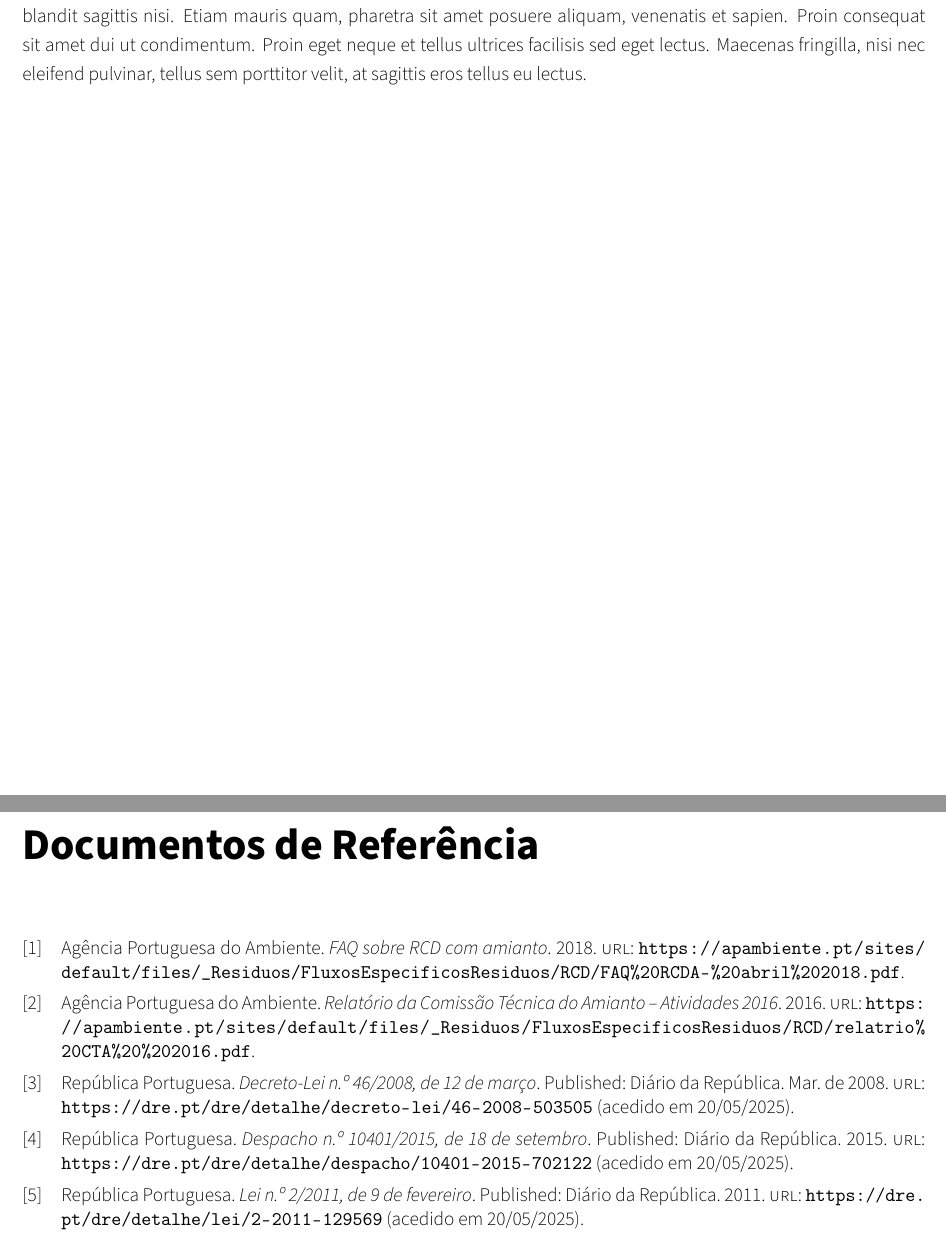
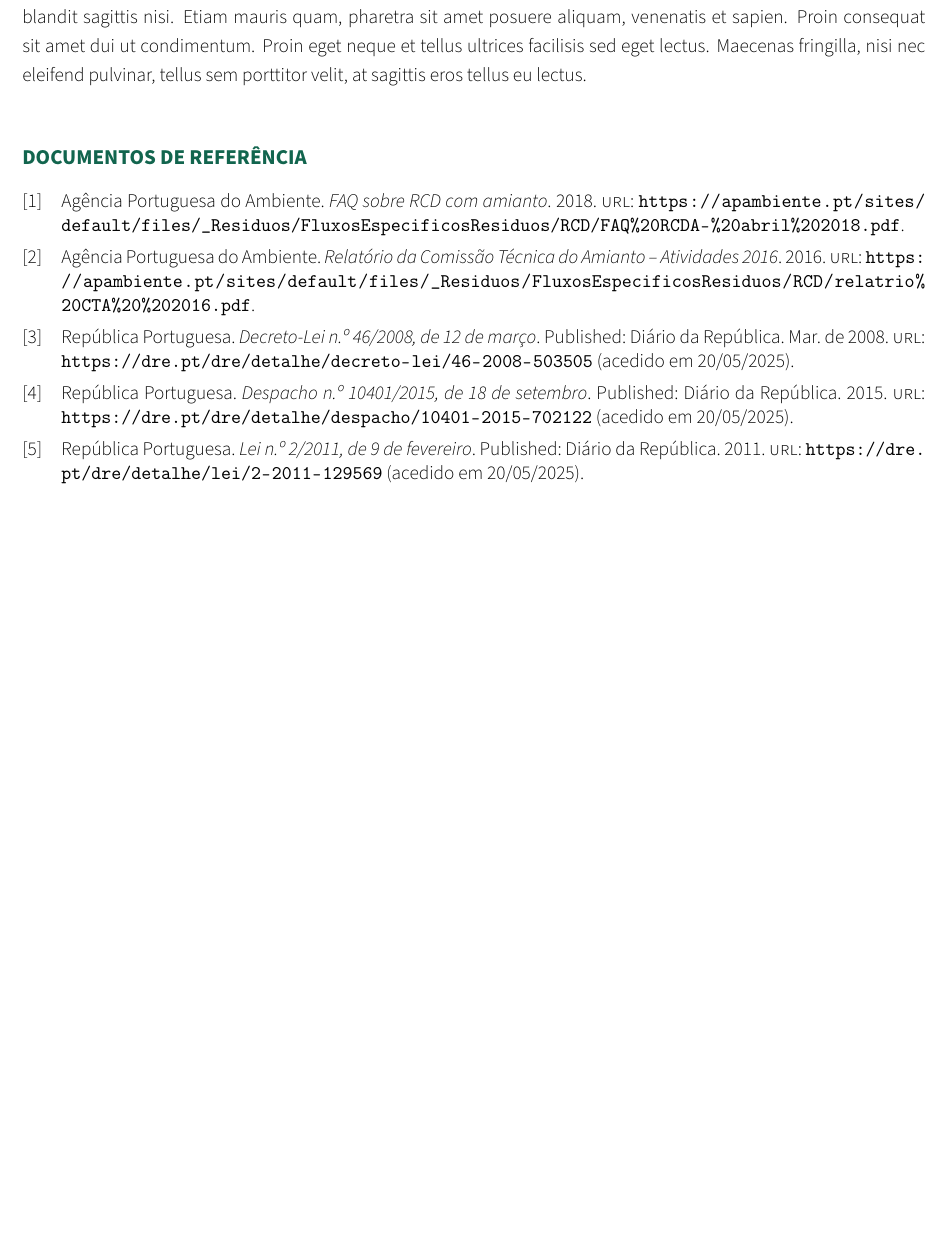
Before and after one commit to DSPP-Oeste/P001.2025, a LaTeX document (main.tex): two parts of pages 9 and 10 of 15 before the commit and part of page 9 of 14 after it, the two joined at a grey line, cut so that both start at the same text, the shorter picture padded with empty space. Compiled offline with pdfLaTeX.

Commit message:
Corrigido bug relativo aos links do TOC não estarem a funcionar correctamente

```diff
--- a/main.tex
+++ b/main.tex
@@ -374,12 +373,17 @@ E-mail: dsppoeste@ulso.min-saude.pt\\
 
 \begin{onehalfspace}
     \setlist{topsep=1em, itemsep=1em}
+    \let\oldsection\section
+    \renewcommand{\section}{\phantomsection\oldsection}
+    \let\oldsubsection\subsection
+    \renewcommand{\subsection}{\phantomsection\oldsubsection}
     \input{conteudo}
 \end{onehalfspace}
 
 %%%%%%%%%%%%%%%%%%%%%%%%%%%%%%%%%%%%%%%%%%%%%%%%%%%%%%%%%%%%%%%%%%%%%%%%%%%%%%%%%%%%%%%%%%%%%
 
-\printbibliography[title={Documentos de Referência}]
+\section{Documentos de Referência}\label{sec:referencias}
+\printbibliography[heading=none]
 
 \newpage
 
```
Also changed, not shown: main.tex (3 more changed lines).
